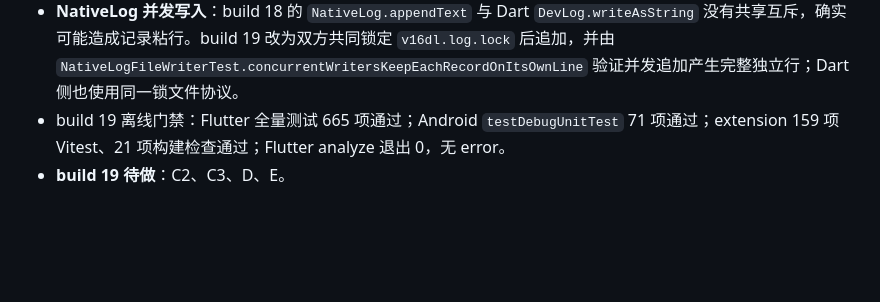
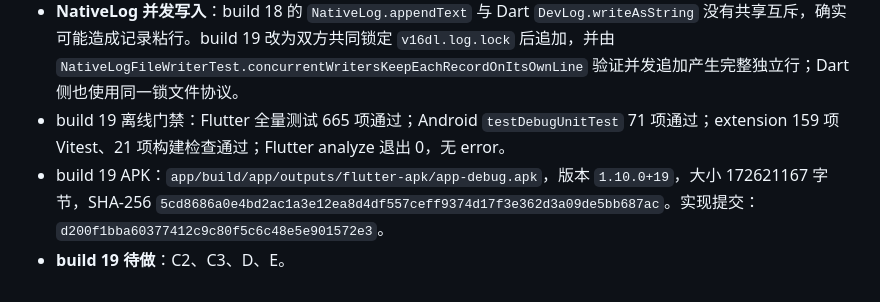
Before and after one commit to joopererer/EasySave, a Markdown page: docs/tasks/v1.10.md, the part around the change. Rendered like a GitHub page; blank space fills up the shorter version.

Commit message:
Record build 19 artifact details
Co-authored-by: Copilot <223556219+Copilot@users.noreply.github.com>

```diff
--- a/docs/tasks/v1.10.md
+++ b/docs/tasks/v1.10.md
@@ -508,4 +508,5 @@ D/E：原生视频预览保留封面并显示加载进度，首帧渲染事件
 - **测试统计纠正**：build 18 报告的 Flutter 661 项与 build 17 相同是交接记录错误；build 18 新增并实际执行了 `login_manifest_test.dart` 的 `four XHS domain combinations select the valid origin for both origins` 和 `rednote h5_feed load keeps post path and auth query shape`，并修改 `login_site_selection_test.dart` 的 `generic XHS login offers both domains before opening WebView`。C1 的删除记录/缺失媒体测试直到本 build 才补入 `gallery_locator_service_test.dart`：`deleted history records are not reported as downloaded`、`a missing MediaStore asset is not reported as present`。
 - **NativeLog 并发写入**：build 18 的 `NativeLog.appendText` 与 Dart `DevLog.writeAsString` 没有共享互斥，确实可能造成记录粘行。build 19 改为双方共同锁定 `v16dl.log.lock` 后追加，并由 `NativeLogFileWriterTest.concurrentWritersKeepEachRecordOnItsOwnLine` 验证并发追加产生完整独立行；Dart 侧也使用同一锁文件协议。
 - build 19 离线门禁：Flutter 全量测试 665 项通过；Android `testDebugUnitTest` 71 项通过；extension 159 项 Vitest、21 项构建检查通过；Flutter analyze 退出 0，无 error。
+- build 19 APK：`app/build/app/outputs/flutter-apk/app-debug.apk`，版本 `1.10.0+19`，大小 172621167 字节，SHA-256 `5cd8686a0e4bd2ac1a3e12ea8d4df557ceff9374d17f3e362d3a09de5bb687ac`。实现提交：`d200f1bba60377412c9c80f5c6c48e5e901572e3`。
 - **build 19 待做**：C2、C3、D、E。
```
